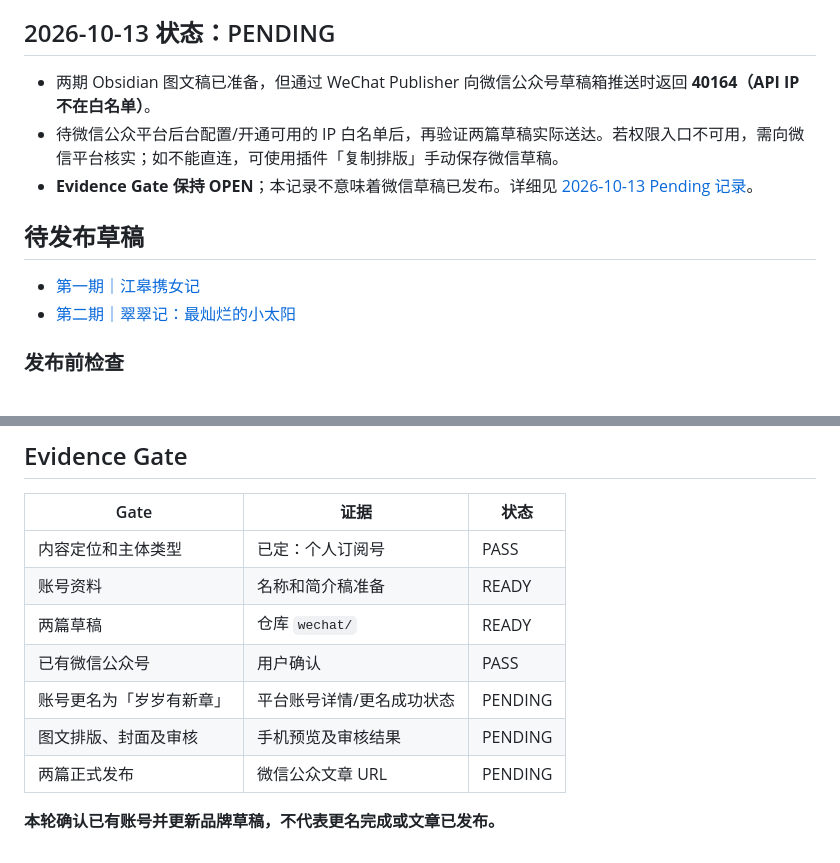
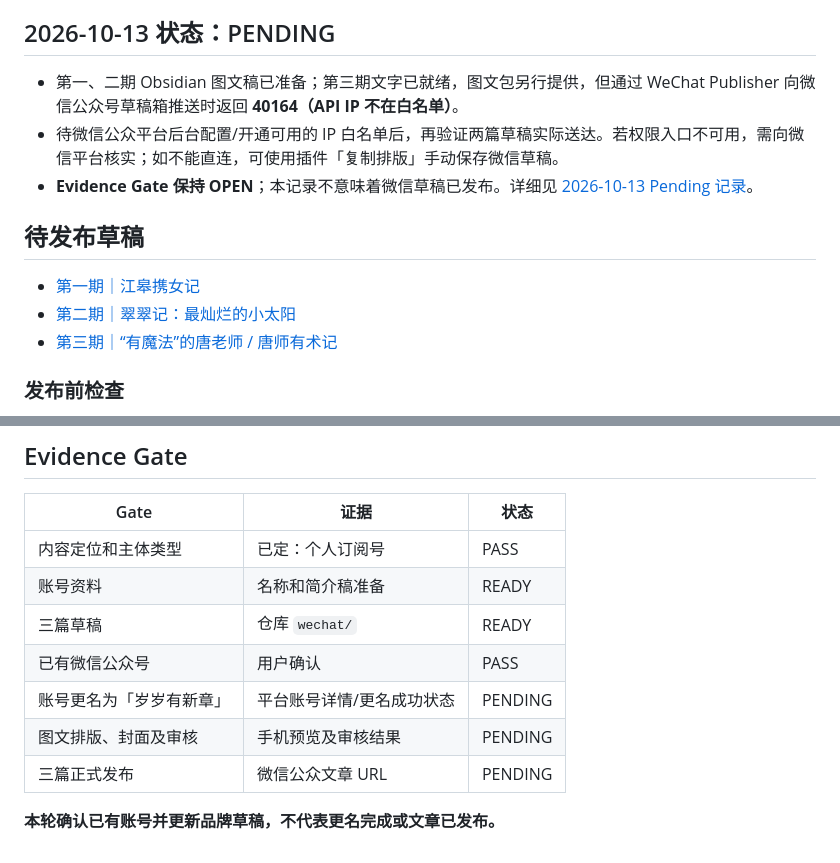
Before and after one commit to nikon2023/suishi-jiaji, a Markdown page: wechat/README.md, 2 parts joined by grey strips. Rendered like a GitHub page.

Commit message:
docs(issues): include third teacher essay and keep WeChat publication pending

```diff
--- a/wechat/README.md
+++ b/wechat/README.md
@@ -34,7 +34,7 @@
 
 ## 2026-10-13 状态：PENDING
 
-- 两期 Obsidian 图文稿已准备，但通过 WeChat Publisher 向微信公众号草稿箱推送时返回 **40164（API IP 不在白名单）**。
+- 第一、二期 Obsidian 图文稿已准备；第三期文字已就绪，图文包另行提供，但通过 WeChat Publisher 向微信公众号草稿箱推送时返回 **40164（API IP 不在白名单）**。
 - 待微信公众平台后台配置/开通可用的 IP 白名单后，再验证两篇草稿实际送达。若权限入口不可用，需向微信平台核实；如不能直连，可使用插件「复制排版」手动保存微信草稿。
 - **Evidence Gate 保持 OPEN**；本记录不意味着微信草稿已发布。详细见 [2026-10-13 Pending 记录](obsidian/STATUS-2026-10-13.md)。
 
@@ -42,6 +42,7 @@
 
 - [第一期｜江皋携女记](issue-001.md)
 - [第二期｜翠翠记：最灿烂的小太阳](issue-002.md)
+- [第三期｜“有魔法”的唐老师 / 唐师有术记](issue-003.md)
 
 ### 发布前检查
 
@@ -63,10 +64,10 @@
 |---|---|---|
 | 内容定位和主体类型 | 已定：个人订阅号 | PASS |
 | 账号资料 | 名称和简介稿准备 | READY |
-| 两篇草稿 | 仓库 `wechat/` | READY |
+| 三篇草稿 | 仓库 `wechat/` | READY |
 | 已有微信公众号 | 用户确认 | PASS |
 | 账号更名为「岁岁有新章」 | 平台账号详情/更名成功状态 | PENDING |
 | 图文排版、封面及审核 | 手机预览及审核结果 | PENDING |
-| 两篇正式发布 | 微信公众文章 URL | PENDING |
+| 三篇正式发布 | 微信公众文章 URL | PENDING |
 
 **本轮确认已有账号并更新品牌草稿，不代表更名完成或文章已发布。**
```
